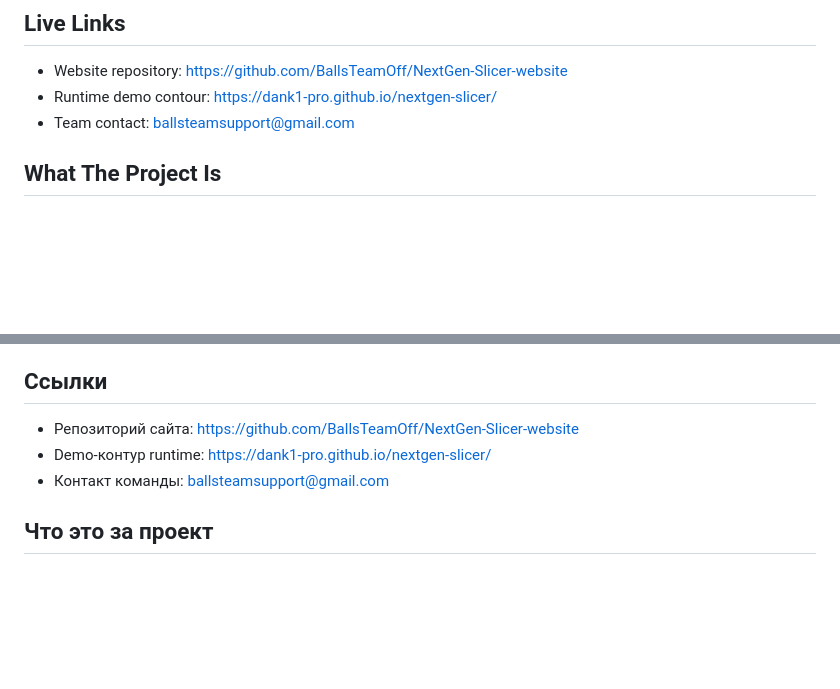
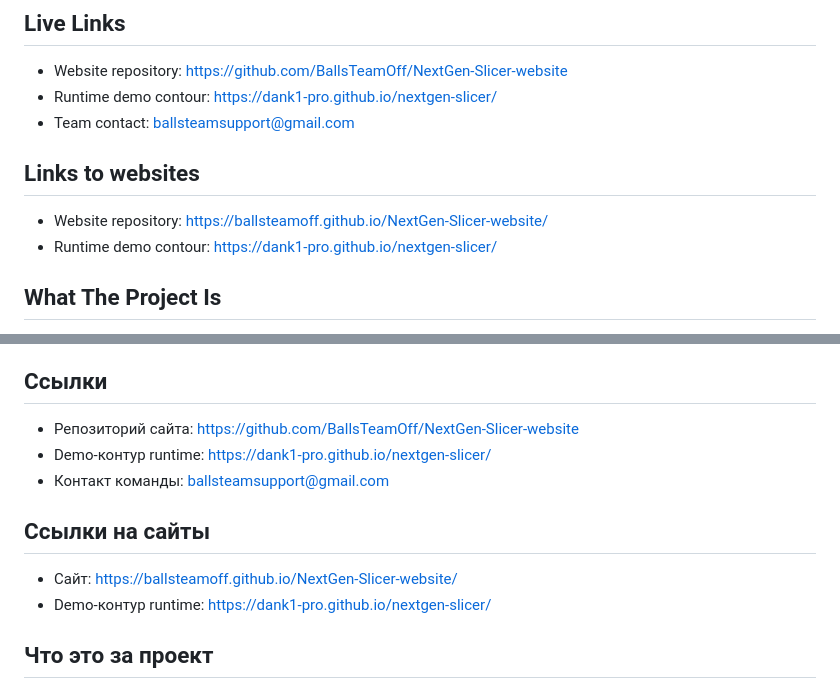
Before and after one commit to BallsTeamOff/NextGen-Slicer-website, a Markdown page: README.md, 2 parts joined by grey strips. Rendered like a GitHub page; blank space fills up the shorter version.

```diff
--- a/README.md
+++ b/README.md
@@ -11,6 +11,11 @@ This repository contains only the public website. It does not include the full w
 - Website repository: https://github.com/BallsTeamOff/NextGen-Slicer-website
 - Runtime demo contour: https://dank1-pro.github.io/nextgen-slicer/
 - Team contact: ballsteamsupport@gmail.com
+
+## Links to websites
+
+- Website repository: https://ballsteamoff.github.io/NextGen-Slicer-website/
+- Runtime demo contour: https://dank1-pro.github.io/nextgen-slicer/
 
 ## What The Project Is
 
@@ -112,6 +117,11 @@ NextGen Slicer — это продуктовая концепция и runtime-
 - Demo-контур runtime: https://dank1-pro.github.io/nextgen-slicer/
 - Контакт команды: ballsteamsupport@gmail.com
 
+## Ссылки на сайты
+
+- Сайт: https://ballsteamoff.github.io/NextGen-Slicer-website/
+- Demo-контур runtime: https://dank1-pro.github.io/nextgen-slicer/
+
 ## Что это за проект
 
 NextGen Slicer пока не подаётся как готовый промышленный продукт. Текущий статус — сильный runtime-прототип и инженерная база для проверки на реальном FDM-стенде.
```
